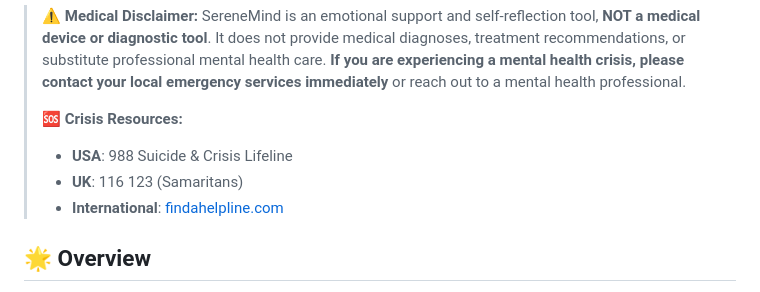
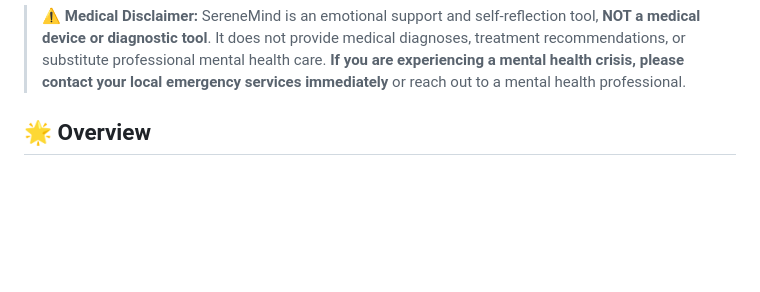
Before and after one commit to Sagexd08/Serene-Mind-AI-Powered-Mental-Health-Emotion-Detection, a Markdown page: README.md, the part around the change. Rendered like a GitHub page; blank space fills up the shorter version.

```diff
--- a/README.md
+++ b/README.md
@@ -18,11 +18,6 @@
 ---
 
 > **⚠️ Medical Disclaimer:** SereneMind is an emotional support and self-reflection tool, **NOT a medical device or diagnostic tool**. It does not provide medical diagnoses, treatment recommendations, or substitute professional mental health care. **If you are experiencing a mental health crisis, please contact your local emergency services immediately** or reach out to a mental health professional.
->
-> 🆘 **Crisis Resources:**
-> - **USA**: 988 Suicide & Crisis Lifeline
-> - **UK**: 116 123 (Samaritans)
-> - **International**: [findahelpline.com](https://findahelpline.com)
 
 ## 🌟 Overview
 
```
